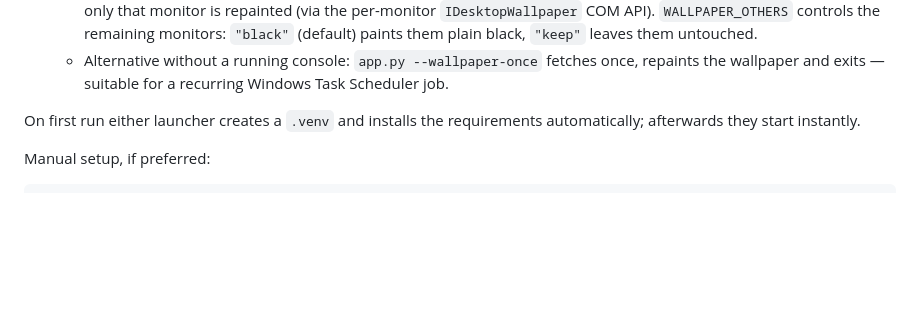
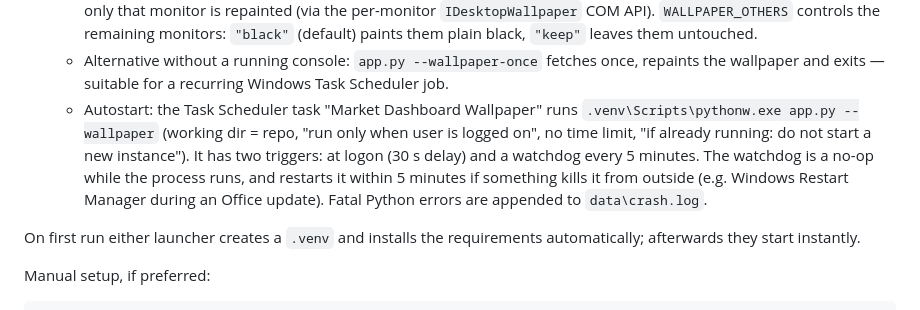
Before and after one commit to JulianZRH/market-dashboard, a Markdown page: README.md, the part around the change. Drawn GitHub-style; blank space fills up the shorter version.

Commit message:
Document the autostart task and its 5-minute watchdog trigger
The wallpaper process was terminated from outside (Restart Manager during
an Office Click-to-Run update, 2026-10-18 19:15) and nothing restarted it
until the next logon. The scheduled task now also fires every 5 minutes;
with "do not start a new instance" that is a no-op while it runs.

Co-Authored-By: Claude Opus 5.5 <noreply@anthropic.com>

```diff
--- a/README.md
+++ b/README.md
@@ -57,6 +57,14 @@ Two ways to run it — both refresh every `REFRESH_MINUTES` (default 1 min):
   - Alternative without a running console: `app.py --wallpaper-once`
     fetches once, repaints the wallpaper and exits — suitable for a
     recurring Windows Task Scheduler job.
+  - Autostart: the Task Scheduler task "Market Dashboard Wallpaper" runs
+    `.venv\Scripts\pythonw.exe app.py --wallpaper` (working dir = repo,
+    "run only when user is logged on", no time limit, "if already running:
+    do not start a new instance"). It has two triggers: at logon (30 s
+    delay) and a watchdog every 5 minutes. The watchdog is a no-op while
+    the process runs, and restarts it within 5 minutes if something kills
+    it from outside (e.g. Windows Restart Manager during an Office update).
+    Fatal Python errors are appended to `data\crash.log`.
 
 On first run either launcher creates a `.venv` and installs the
 requirements automatically; afterwards they start instantly.
```
